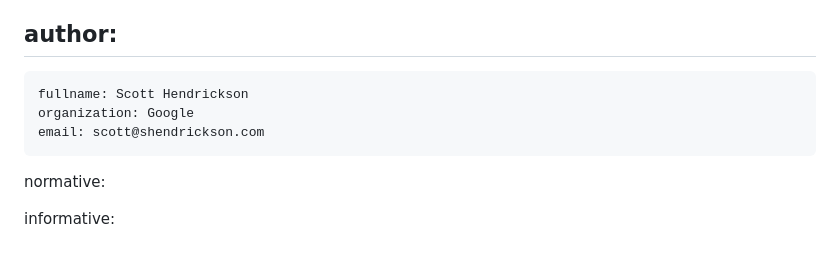
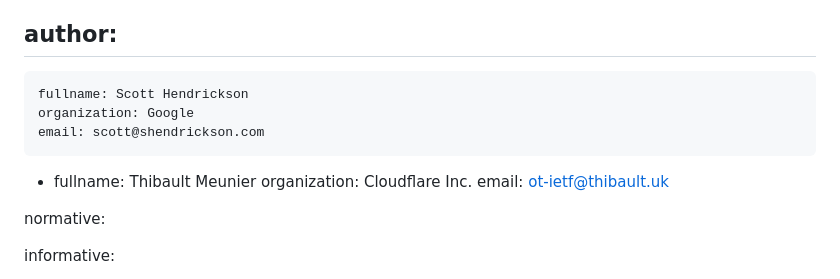
Before and after one commit to smhendrickson/draft-hendrickson-pp-attesterissuer, a Markdown page: draft-hendrickson-pp-attesterissuer.md, the part around one of its changes. GitHub-like rendering; blank space fills up the shorter version.

Commit message:
Add Thibault as author

```diff
--- a/draft-hendrickson-pp-attesterissuer.md
+++ b/draft-hendrickson-pp-attesterissuer.md
@@ -19,6 +19,10 @@ author:
     fullname: Scott Hendrickson
     organization: Google
     email: scott@shendrickson.com
+ -
+    fullname: Thibault Meunier
+    organization: Cloudflare Inc.
+    email: ot-ietf@thibault.uk
 
 normative:
 
```
Also changed, not shown: other parts of draft-hendrickson-pp-attesterissuer.md (+1 -1 lines).
